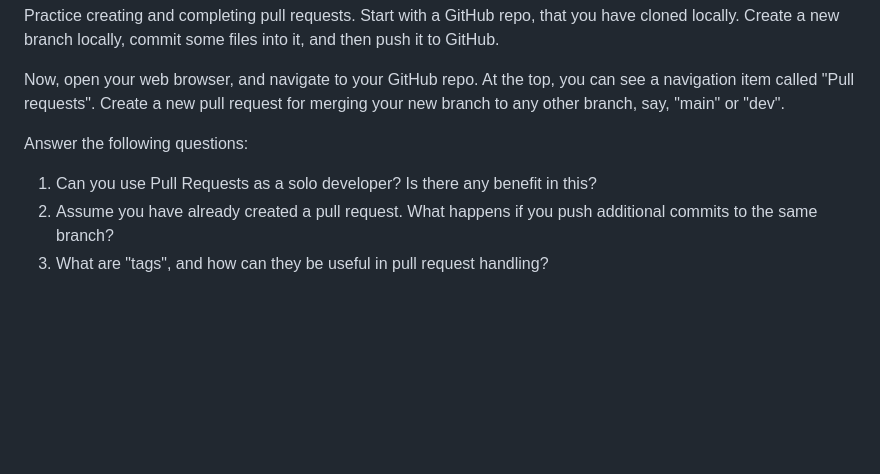
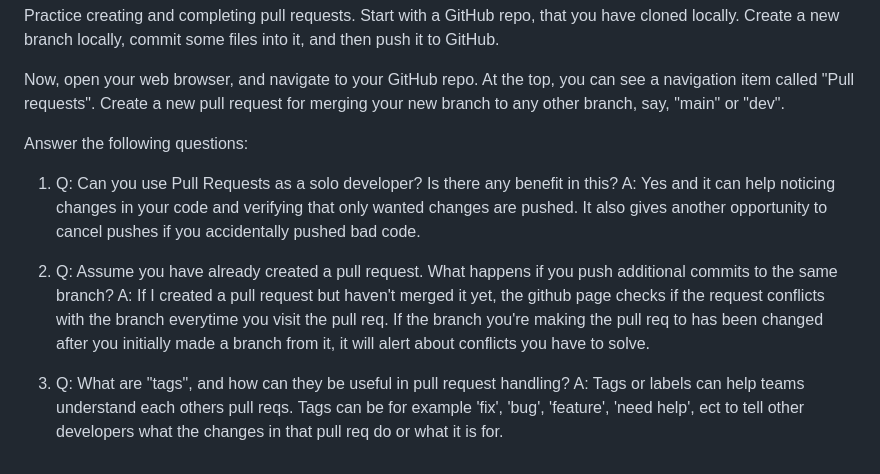
Before and after one commit to ellamac/ca-branching, a Markdown page: README.md, the part around the change. GitHub-like rendering; blank space fills up the shorter version.

Commit message:
q's and a's

```diff
--- a/README.md
+++ b/README.md
@@ -57,6 +57,10 @@ Create a new pull request for merging your new branch to any other branch, say,
 
 Answer the following questions:
 
-1. Can you use Pull Requests as a solo developer? Is there any benefit in this?
-2. Assume you have already created a pull request. What happens if you push additional commits to the same branch?
-3. What are "tags", and how can they be useful in pull request handling?
+1.  Q: Can you use Pull Requests as a solo developer? Is there any benefit in this?
+    A: Yes and it can help noticing changes in your code and verifying that only wanted changes are pushed. It also gives another opportunity to cancel pushes if you accidentally pushed bad code.
+2.  Q: Assume you have already created a pull request. What happens if you push additional commits to the same branch?
+    A: If I created a pull request but haven't merged it yet, the github page checks if the request conflicts with the branch everytime you visit the pull req. If the branch you're making the pull req to has been changed after you initially made a branch from it, it will alert about conflicts you have to solve.
+
+3.  Q: What are "tags", and how can they be useful in pull request handling?
+    A: Tags or labels can help teams understand each others pull reqs. Tags can be for example 'fix', 'bug', 'feature', 'need help', ect to tell other developers what the changes in that pull req do or what it is for.
```
